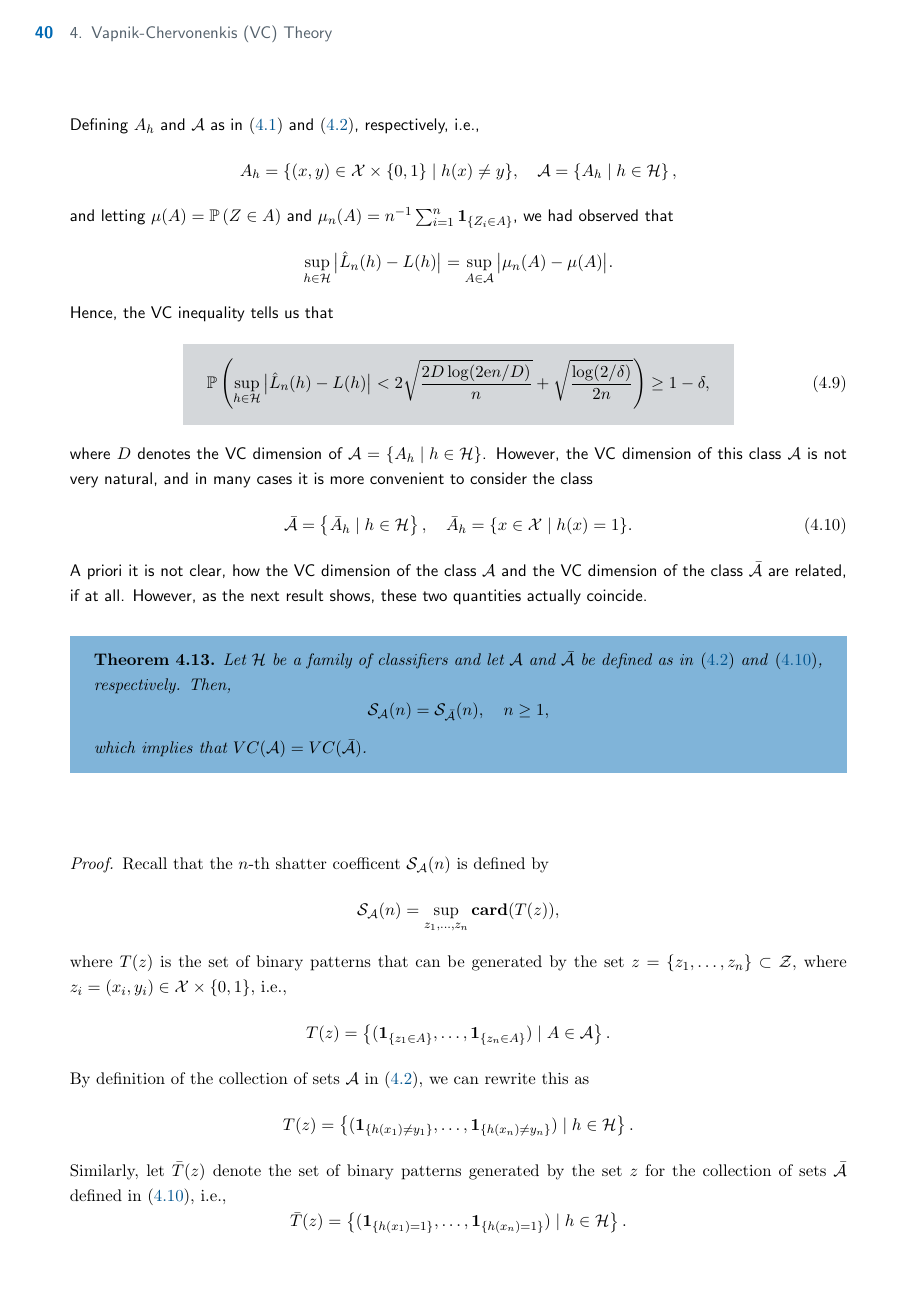
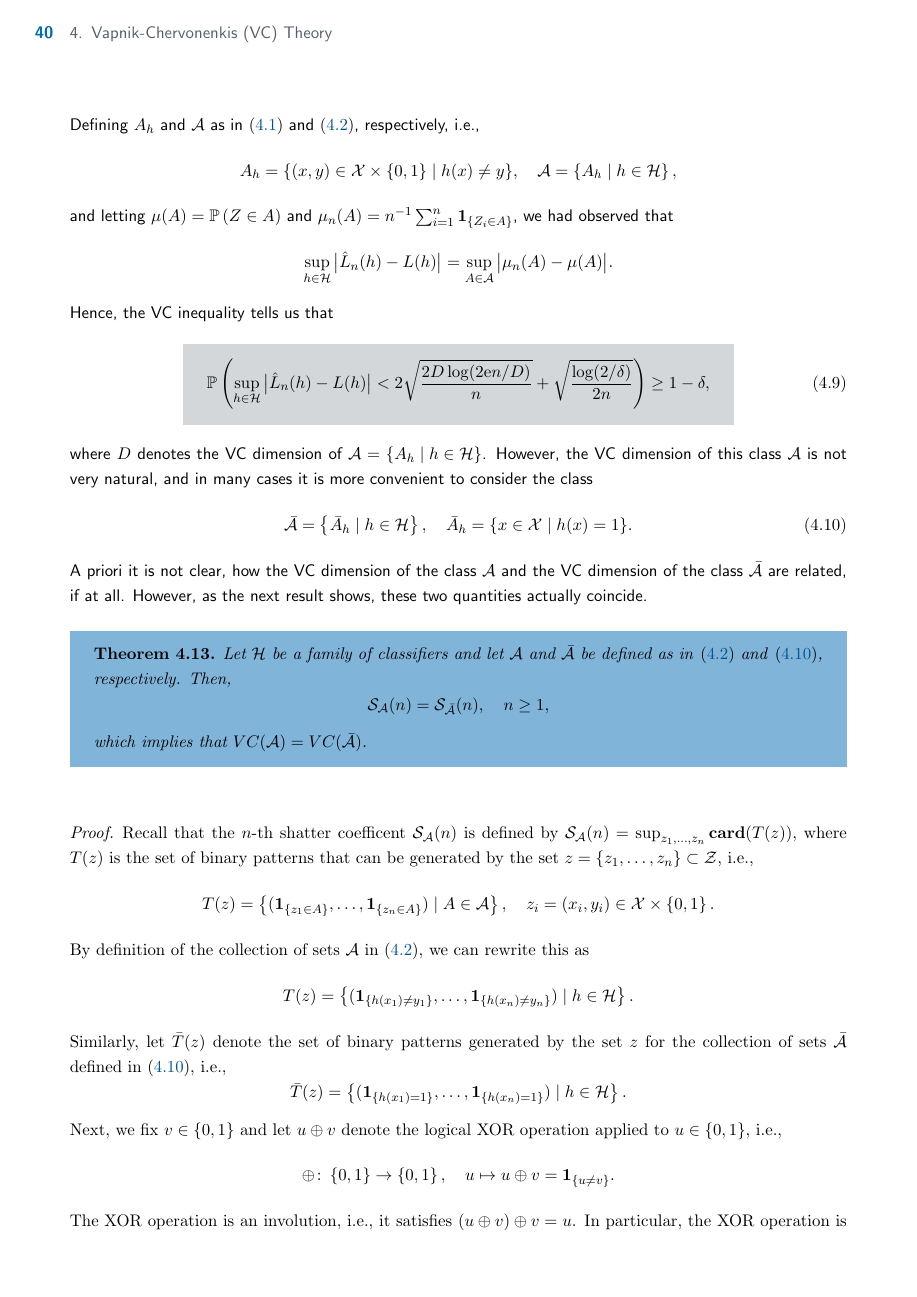
Before and after one commit to mrvnthss/QuantFoundationsAI, a LaTeX thesis (main.tex, which reads contents/section4-5.tex): page 46 of 68. Compiled offline with pdfLaTeX.

Commit message:
Modify layout of text

```diff
--- a/contents/section4-5.tex
+++ b/contents/section4-5.tex
@@ -40,13 +40,9 @@ which implies that $VC(\mathcal{A}) = VC(\bar{\mathcal{A}})$.
 \end{theorem}
 
 \begin{proof}
-Recall that the $n$-th shatter coefficent $\mathcal{S}_{\mathcal{A}}(n)$ is defined by
+Recall that the $n$-th shatter coefficent $\mathcal{S}_{\mathcal{A}}(n)$ is defined by $\mathcal{S}_{\mathcal{A}}(n) = \sup_{z_1, \dots, z_n} \card{T(z)}$, where $T(z)$ is the set of binary patterns that can be generated by the set $z = \set{z_1, \dots, z_n} \subset \mathcal{Z}$, i.e.,
 \[
-    \mathcal{S}_{\mathcal{A}}(n) = \sup_{z_1, \dots, z_n} \card{T(z)},
-\]
-where $T(z)$ is the set of binary patterns that can be generated by the set $z = \set{z_1, \dots, z_n} \subset \mathcal{Z}$, where $z_i = (x_i, y_i) \in \mathcal{X} \times \set{0, 1}$, i.e.,
-\[
-    T(z) = \set{(\indSet{z_1 \in A}, \dots, \indSet{z_n \in A}) \with A \in \mathcal{A}}.
+    T(z) = \set{(\indSet{z_1 \in A}, \dots, \indSet{z_n \in A}) \with A \in \mathcal{A}}, \quad z_i = (x_i, y_i) \in \mathcal{X} \times \set{0, 1}.
 \]
 By definition of the collection of sets $\mathcal{A}$ in \eqref{eq: collection of sets A_h}, we can rewrite this as
 \[
```
